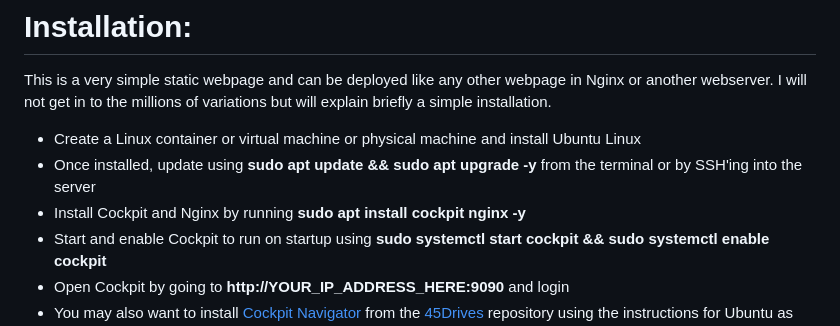
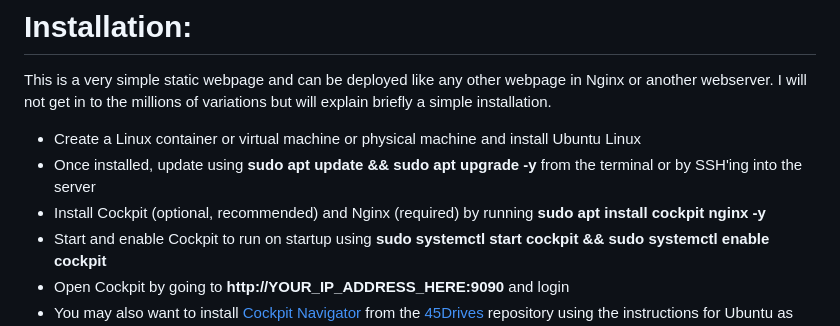
Before and after one commit to aodix85/dulldull, a Markdown page: README.md, the part around the change. GitHub-like rendering.

```diff
--- a/README.md
+++ b/README.md
@@ -23,7 +23,7 @@ This is a very simple static webpage and can be deployed like any other webpage
 
 - Create a Linux container or virtual machine or physical machine and install Ubuntu Linux
 - Once installed, update using **sudo apt update && sudo apt upgrade -y** from the terminal or by SSH'ing into the server
-- Install Cockpit and Nginx by running **sudo apt install cockpit nginx -y**
+- Install Cockpit (optional, recommended) and Nginx (required) by running **sudo apt install cockpit nginx -y**
 - Start and enable Cockpit to run on startup using **sudo systemctl start cockpit && sudo systemctl enable cockpit**
 - Open Cockpit by going to **http://YOUR_IP_ADDRESS_HERE:9090** and login
 - You may also want to install [Cockpit Navigator](https://github.com/45Drives/cockpit-navigator) from the [45Drives](https://github.com/45Drives) repository using the instructions for Ubuntu as that will make adding files much easier
```
